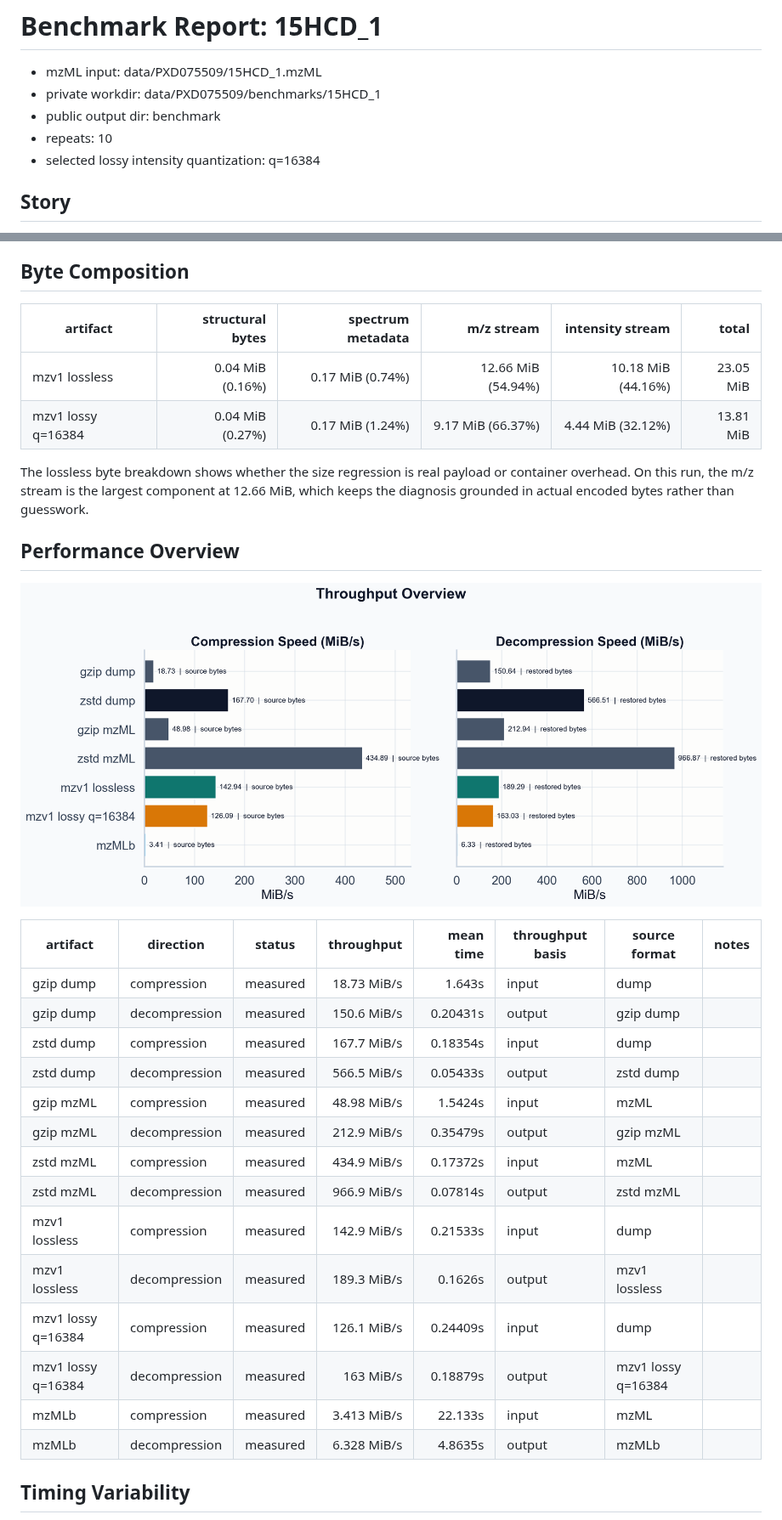
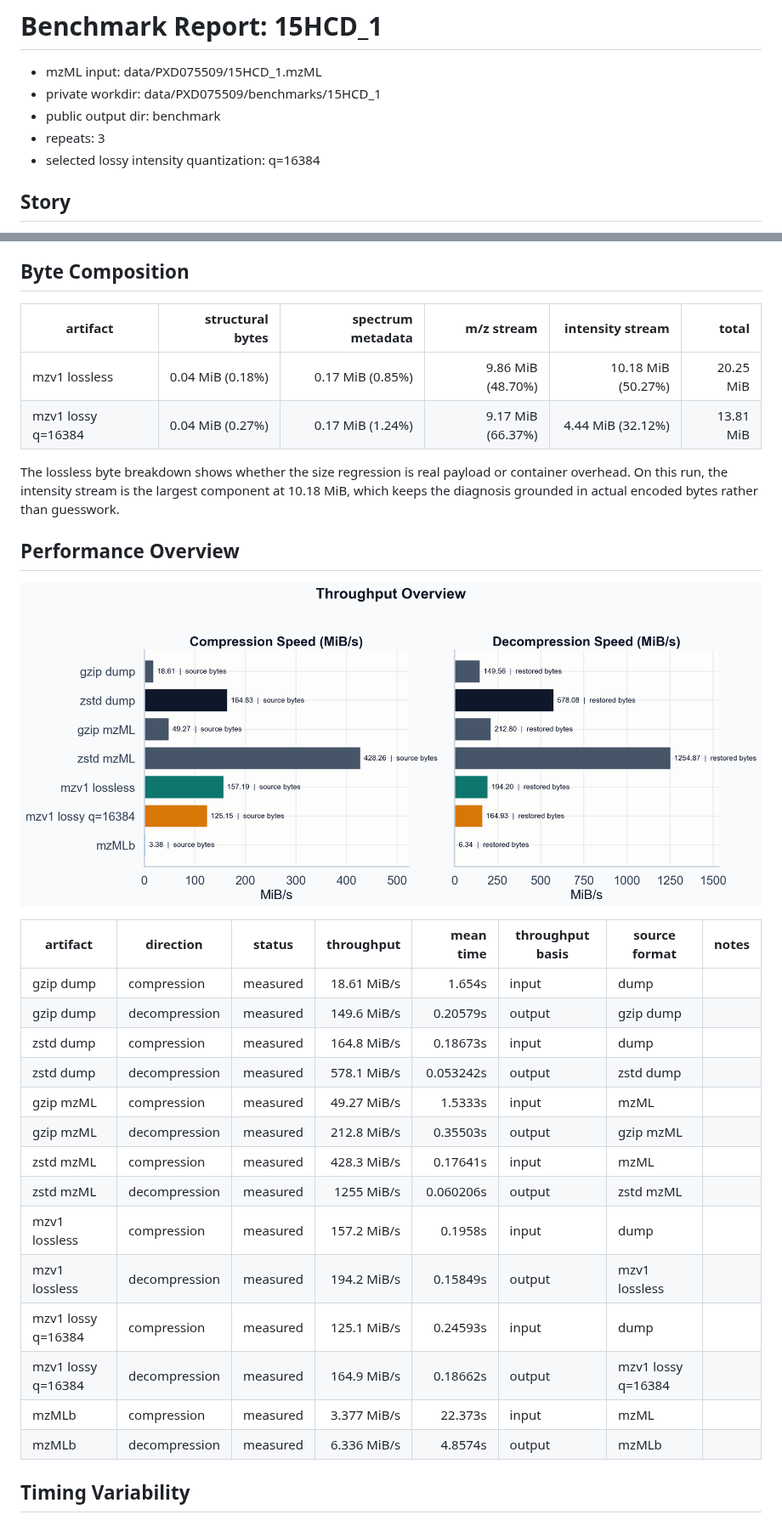
Before and after one commit to eneskemalergin/mzarc, a Markdown page: benchmark/report.md, 2 parts joined by grey strips. Shown at 85% size. Rendered like a GitHub page; pictures changed too: benchmark/plots/performance_overview.png.

Commit message:
fix: results files updated after benchmark

```diff
--- a/benchmark/report.md
+++ b/benchmark/report.md
@@ -3,7 +3,7 @@
 - mzML input: data/PXD075509/15HCD_1.mzML
 - private workdir: data/PXD075509/benchmarks/15HCD_1
 - public output dir: benchmark
-- repeats: 10
+- repeats: 3
 - selected lossy intensity quantization: q=16384
 
 ## Story
@@ -41,12 +41,12 @@ Lossless `.mzv1` is already materially smaller than mzML on this sample, and it
 
 ## Byte Composition
 
-| artifact           | structural bytes | spectrum metadata |         m/z stream |   intensity stream |     total |
-| ------------------ | ---------------: | ----------------: | -----------------: | -----------------: | --------: |
-| mzv1 lossless      | 0.04 MiB (0.16%) |  0.17 MiB (0.74%) | 12.66 MiB (54.94%) | 10.18 MiB (44.16%) | 23.05 MiB |
-| mzv1 lossy q=16384 | 0.04 MiB (0.27%) |  0.17 MiB (1.24%) |  9.17 MiB (66.37%) |  4.44 MiB (32.12%) | 13.81 MiB |
+| artifact           | structural bytes | spectrum metadata |        m/z stream |   intensity stream |     total |
+| ------------------ | ---------------: | ----------------: | ----------------: | -----------------: | --------: |
+| mzv1 lossless      | 0.04 MiB (0.18%) |  0.17 MiB (0.85%) | 9.86 MiB (48.70%) | 10.18 MiB (50.27%) | 20.25 MiB |
+| mzv1 lossy q=16384 | 0.04 MiB (0.27%) |  0.17 MiB (1.24%) | 9.17 MiB (66.37%) |  4.44 MiB (32.12%) | 13.81 MiB |
 
-The lossless byte breakdown shows whether the size regression is real payload or container overhead. On this run, the m/z stream is the largest component at 12.66 MiB, which keeps the diagnosis grounded in actual encoded bytes rather than guesswork.
+The lossless byte breakdown shows whether the size regression is real payload or container overhead. On this run, the intensity stream is the largest component at 10.18 MiB, which keeps the diagnosis grounded in actual encoded bytes rather than guesswork.
 
 ## Performance Overview
 
@@ -54,20 +54,20 @@ The lossless byte breakdown shows whether the size regression is real payload or
 
 | artifact           | direction     | status   |  throughput | mean time | throughput basis | source format      | notes |
 | ------------------ | ------------- | -------- | ----------: | --------: | ---------------- | ------------------ | ----- |
-| gzip dump          | compression   | measured | 18.73 MiB/s |    1.643s | input            | dump               |       |
-| gzip dump          | decompression | measured | 150.6 MiB/s |  0.20431s | output           | gzip dump          |       |
-| zstd dump          | compression   | measured | 167.7 MiB/s |  0.18354s | input            | dump               |       |
-| zstd dump          | decompression | measured | 566.5 MiB/s |  0.05433s | output           | zstd dump          |       |
-| gzip mzML          | compression   | measured | 48.98 MiB/s |   1.5424s | input            | mzML               |       |
-| gzip mzML          | decompression | measured | 212.9 MiB/s |  0.35479s | output           | gzip mzML          |       |
-| zstd mzML          | compression   | measured | 434.9 MiB/s |  0.17372s | input            | mzML               |       |
-| zstd mzML          | decompression | measured | 966.9 MiB/s |  0.07814s | output           | zstd mzML          |       |
-| mzv1 lossless      | compression   | measured | 142.9 MiB/s |  0.21533s | input            | dump               |       |
-| mzv1 lossless      | decompression | measured | 189.3 MiB/s |   0.1626s | output           | mzv1 lossless      |       |
-| mzv1 lossy q=16384 | compression   | measured | 126.1 MiB/s |  0.24409s | input            | dump               |       |
-| mzv1 lossy q=16384 | decompression | measured |   163 MiB/s |  0.18879s | output           | mzv1 lossy q=16384 |       |
-| mzMLb              | compression   | measured | 3.413 MiB/s |   22.133s | input            | mzML               |       |
-| mzMLb              | decompression | measured | 6.328 MiB/s |   4.8635s | output           | mzMLb              |       |
+| gzip dump          | compression   | measured | 18.61 MiB/s |    1.654s | input            | dump               |       |
+| gzip dump          | decompression | measured | 149.6 MiB/s |  0.20579s | output           | gzip dump          |       |
+| zstd dump          | compression   | measured | 164.8 MiB/s |  0.18673s | input            | dump               |       |
+| zstd dump          | decompression | measured | 578.1 MiB/s | 0.053242s | output           | zstd dump          |       |
+| gzip mzML          | compression   | measured | 49.27 MiB/s |   1.5333s | input            | mzML               |       |
+| gzip mzML          | decompression | measured | 212.8 MiB/s |  0.35503s | output           | gzip mzML          |       |
+| zstd mzML          | compression   | measured | 428.3 MiB/s |  0.17641s | input            | mzML               |       |
+| zstd mzML          | decompression | measured |  1255 MiB/s | 0.060206s | output           | zstd mzML          |       |
+| mzv1 lossless      | compression   | measured | 157.2 MiB/s |   0.1958s | input            | dump               |       |
+| mzv1 lossless      | decompression | measured | 194.2 MiB/s |  0.15849s | output           | mzv1 lossless      |       |
+| mzv1 lossy q=16384 | compression   | measured | 125.1 MiB/s |  0.24593s | input            | dump               |       |
+| mzv1 lossy q=16384 | decompression | measured | 164.9 MiB/s |  0.18662s | output           | mzv1 lossy q=16384 |       |
+| mzMLb              | compression   | measured | 3.377 MiB/s |   22.373s | input            | mzML               |       |
+| mzMLb              | decompression | measured | 6.336 MiB/s |   4.8574s | output           | mzMLb              |       |
 
 ## Timing Variability
 
```
Also changed, not shown: other parts of benchmark/report.md (+29 -29 lines), benchmark/plots/fidelity_overview.png, benchmark/plots/size_comparison.png, benchmark/plots/timing_intervals.png, 1 other file.
